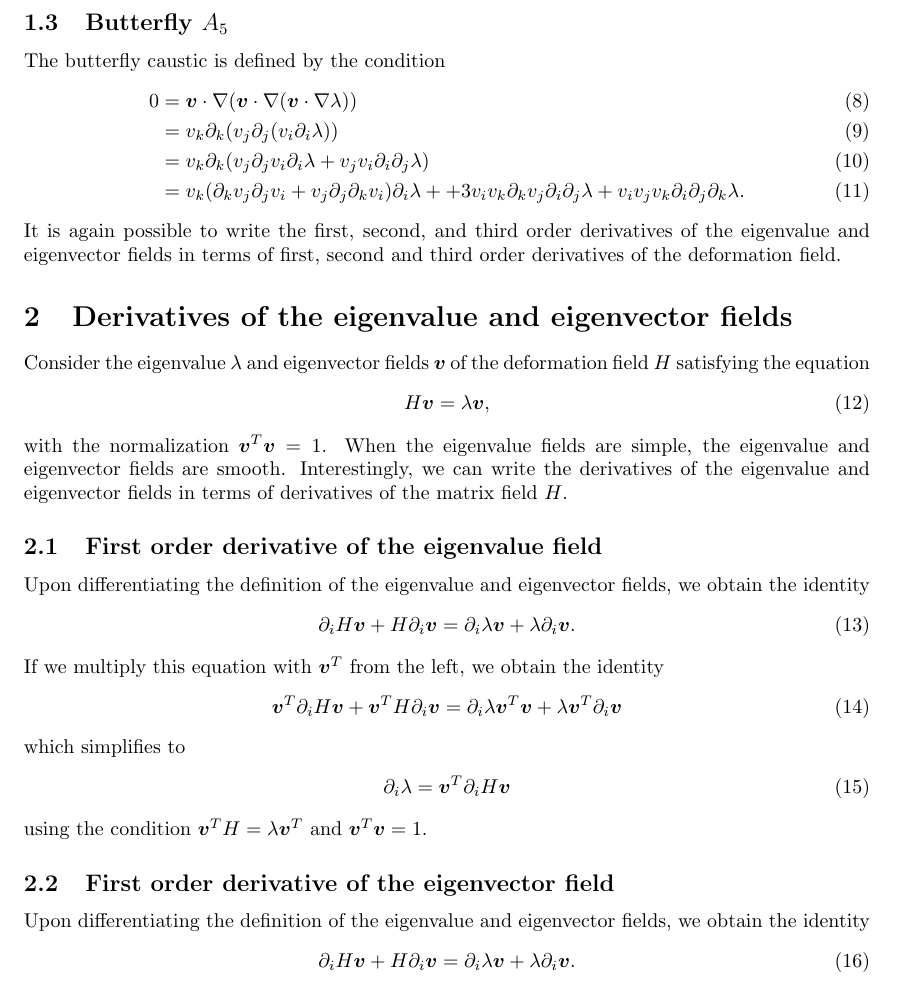
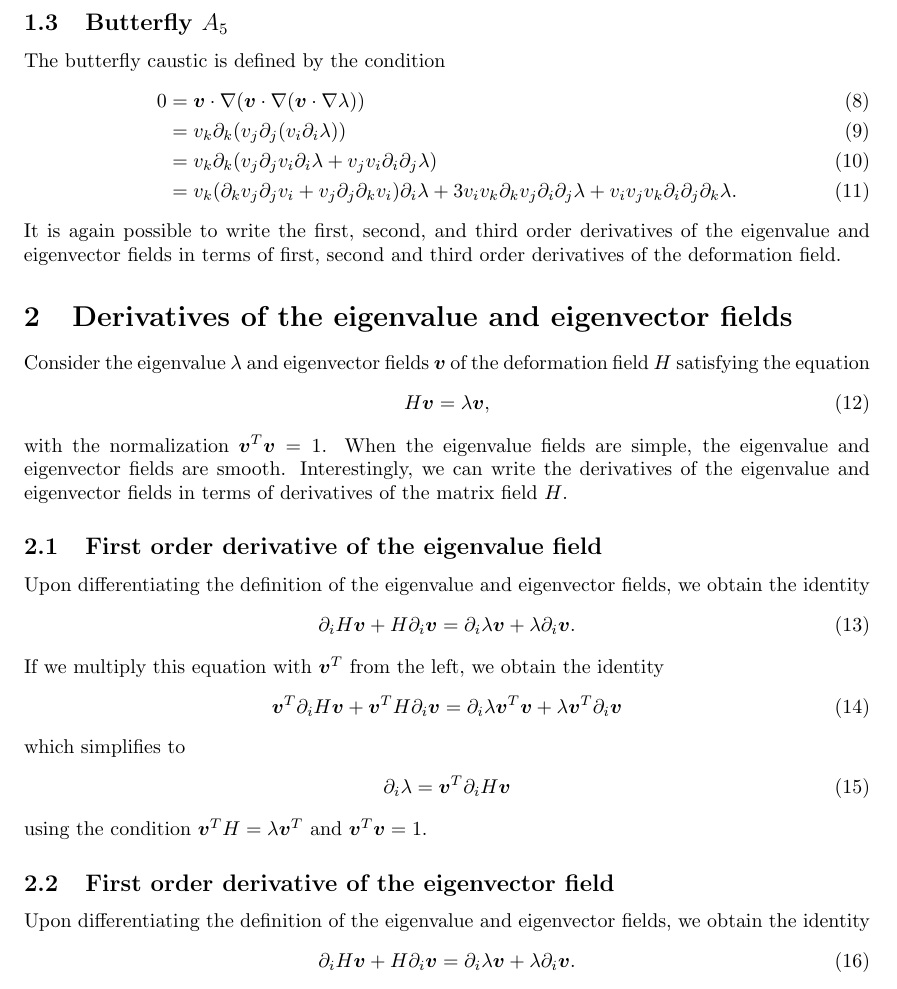
Before and after one commit to jfeldbrugge/Caustics3D, a LaTeX document (Notes/Derivatives of eigenvalue and eigenvector fields.tex): part of page 2 of 3, cut so that both start at the same text. Compiled offline with pdfLaTeX.

Commit message:
small correction

```diff
--- a/Notes/Derivatives of eigenvalue and eigenvector fields.tex
+++ b/Notes/Derivatives of eigenvalue and eigenvector fields.tex
@@ -57,7 +57,7 @@ The butterfly caustic is defined by the condition
 &= v_k \partial_k(v_j \partial_j(v_i \partial_i \lambda))\\
 &= v_k \partial_k(v_j \partial_j v_i \partial_i \lambda + v_j  v_i \partial_i \partial_j \lambda)\\
 &=
-v_k (\partial_k v_j \partial_j v_i + v_j \partial_j\partial_k v_i)\partial_i \lambda +
+v_k (\partial_k v_j \partial_j v_i + v_j \partial_j\partial_k v_i)\partial_i \lambda
 + 3 v_i v_k \partial_k v_j \partial_i \partial_j \lambda
 + v_i v_j v_k \partial_i \partial_j \partial_k \lambda.
 \end{align}
```
Also changed, not shown: Notes/Derivatives of eigenvalue and eigenvector fields.pdf.
